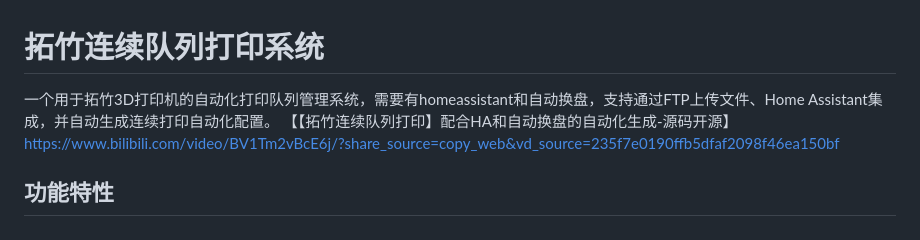
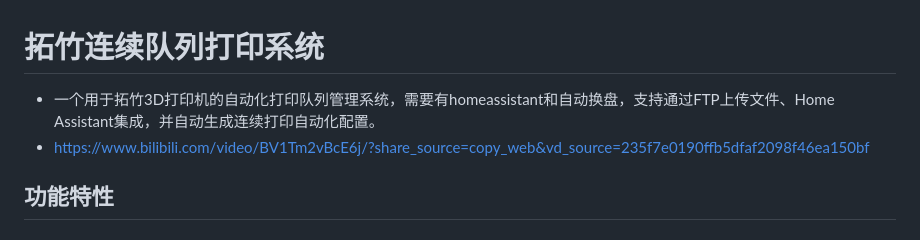
Before and after one commit to lzg134679/Bambu-continuous-print-queue, a Markdown page: README.md, the part around the change. Drawn GitHub-style.

```diff
--- a/README.md
+++ b/README.md
@@ -1,7 +1,7 @@
 # 拓竹连续队列打印系统
 
-一个用于拓竹3D打印机的自动化打印队列管理系统，需要有homeassistant和自动换盘，支持通过FTP上传文件、Home Assistant集成，并自动生成连续打印自动化配置。
-【【拓竹连续队列打印】配合HA和自动换盘的自动化生成-源码开源】 https://www.bilibili.com/video/BV1Tm2vBcE6j/?share_source=copy_web&vd_source=235f7e0190ffb5dfaf2098f46ea150bf
+- 一个用于拓竹3D打印机的自动化打印队列管理系统，需要有homeassistant和自动换盘，支持通过FTP上传文件、Home Assistant集成，并自动生成连续打印自动化配置。
+- https://www.bilibili.com/video/BV1Tm2vBcE6j/?share_source=copy_web&vd_source=235f7e0190ffb5dfaf2098f46ea150bf
 
 ## 功能特性
 
```
